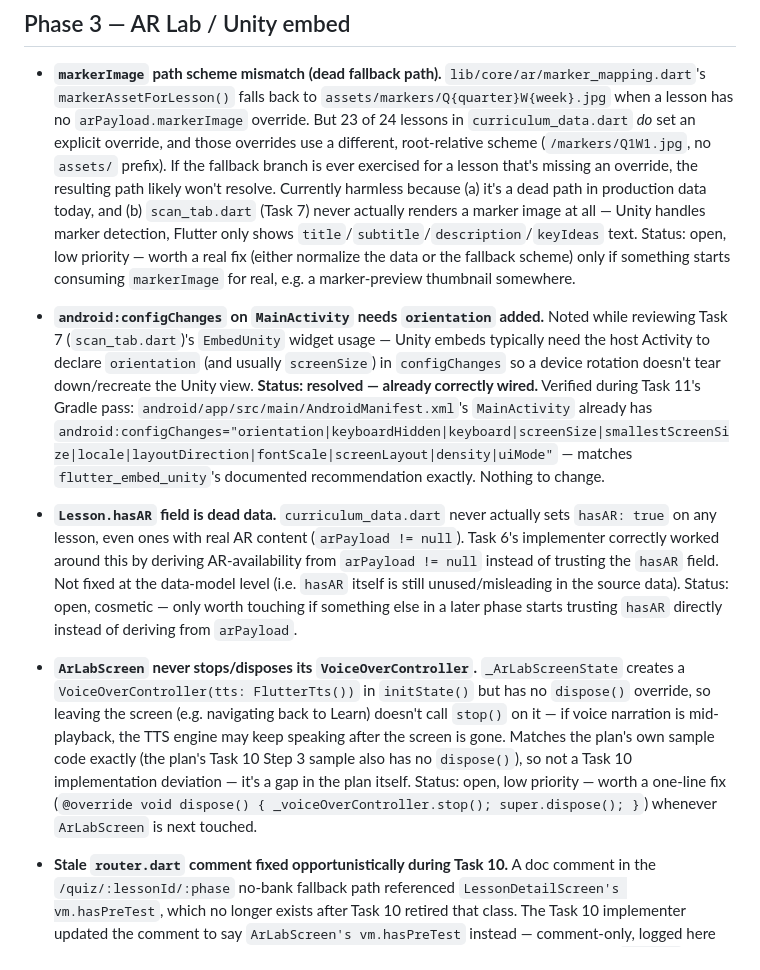
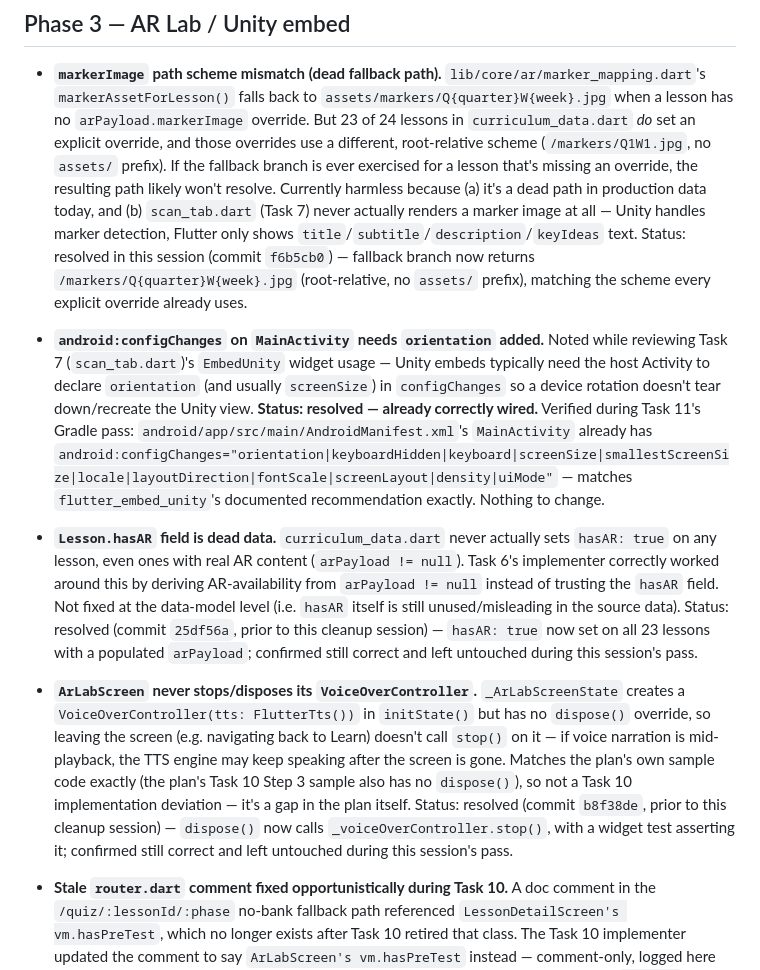
Before and after one commit to cedcedie/ARwebmob, a Markdown page: docs/superpowers/NICE_TO_HAVES.md, the part around the change. GitHub-like rendering.

Commit message:
docs: mark Phase 3 NICE_TO_HAVES items 2/78/88 resolved
Updates the three Phase 3 findings targeted this session:

- markerImage path scheme mismatch: fixed this session (code landed in
  commit 2b9e82d, bundled with a concurrent session's unrelated em-dash
  fix commit on this shared worktree/branch -- the marker_mapping.dart
  and marker_mapping_test.dart changes in that commit are this session's
  work, verified via 'git show 2b9e82d -- lib/core/ar/marker_mapping.dart
  test/core/ar/marker_mapping_test.dart').
- Lesson.hasAR dead data: already fixed prior to this session (commit
  25df56a) -- confirmed still correct, no changes needed.
- ArLabScreen VoiceOverController dispose: already fixed prior to this
  session (commit b8f38de) -- confirmed still correct, no changes needed.

Co-Authored-By: Claude Sonnet 5 <noreply@anthropic.com>

```diff
--- a/docs/superpowers/NICE_TO_HAVES.md
+++ b/docs/superpowers/NICE_TO_HAVES.md
@@ -59,10 +59,10 @@ history to backfill here.)*
   resolve. Currently harmless because (a) it's a dead path in production
   data today, and (b) `scan_tab.dart` (Task 7) never actually renders a
   marker image at all — Unity handles marker detection, Flutter only
-  shows `title`/`subtitle`/`description`/`keyIdeas` text. Status: open,
-  low priority — worth a real fix (either normalize the data or the
-  fallback scheme) only if something starts consuming `markerImage` for
-  real, e.g. a marker-preview thumbnail somewhere.
+  shows `title`/`subtitle`/`description`/`keyIdeas` text. Status: resolved
+  in this session (commit `f6b5cb0`) — fallback branch now returns
+  `/markers/Q{quarter}W{week}.jpg` (root-relative, no `assets/` prefix),
+  matching the scheme every explicit override already uses.
 
 - **`android:configChanges` on `MainActivity` needs `orientation` added.**
   Noted while reviewing Task 7 (`scan_tab.dart`)'s `EmbedUnity` widget
@@ -81,9 +81,9 @@ history to backfill here.)*
   around this by deriving AR-availability from `arPayload != null`
   instead of trusting the `hasAR` field. Not fixed at the data-model level
   (i.e. `hasAR` itself is still unused/misleading in the source data).
-  Status: open, cosmetic — only worth touching if something else in a
-  later phase starts trusting `hasAR` directly instead of deriving from
-  `arPayload`.
+  Status: resolved (commit `25df56a`, prior to this cleanup session) —
+  `hasAR: true` now set on all 23 lessons with a populated `arPayload`;
+  confirmed still correct and left untouched during this session's pass.
 
 - **`ArLabScreen` never stops/disposes its `VoiceOverController`.**
   `_ArLabScreenState` creates a `VoiceOverController(tts: FlutterTts())` in
@@ -92,10 +92,11 @@ history to backfill here.)*
   narration is mid-playback, the TTS engine may keep speaking after the
   screen is gone. Matches the plan's own sample code exactly (the plan's
   Task 10 Step 3 sample also has no `dispose()`), so not a Task 10
-  implementation deviation — it's a gap in the plan itself. Status: open,
-  low priority — worth a one-line fix (`@override void dispose() {
-  _voiceOverController.stop(); super.dispose(); }`) whenever `ArLabScreen`
-  is next touched.
+  implementation deviation — it's a gap in the plan itself. Status:
+  resolved (commit `b8f38de`, prior to this cleanup session) —
+  `dispose()` now calls `_voiceOverController.stop()`, with a widget test
+  asserting it; confirmed still correct and left untouched during this
+  session's pass.
 
 - **Stale `router.dart` comment fixed opportunistically during Task 10.**
   A doc comment in the `/quiz/:lessonId/:phase` no-bank fallback path
```
